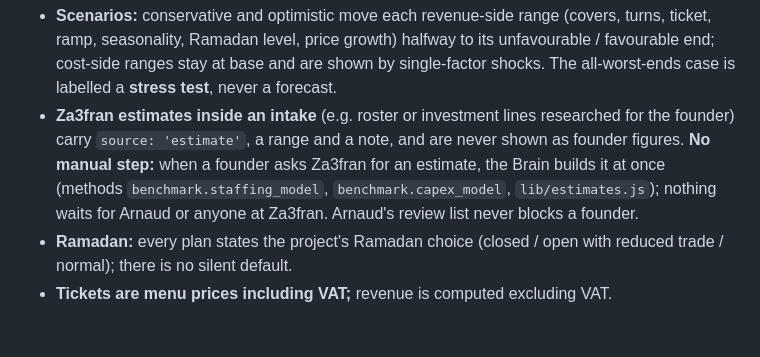
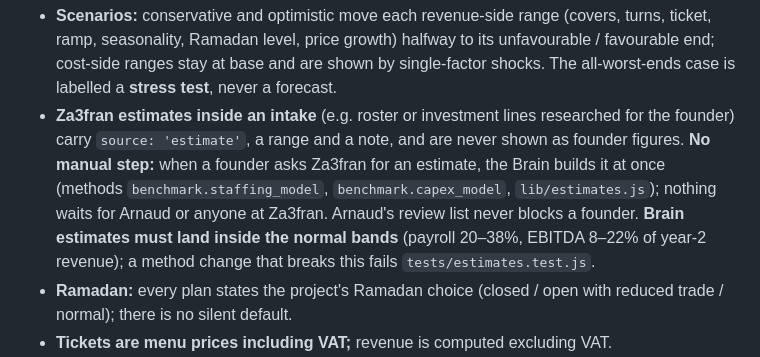
Before and after one commit to za3franco/za3fran-website, a Markdown page: docs/project-instructions.md, the part around the change. Rendered like a GitHub page; blank space fills up the shorter version.

Commit message:
Handoff Brief #10 and Project instructions update (docs only)
Co-Authored-By: Claude Opus 5.5 <noreply@anthropic.com>
Claude-Session: https://claude.ai/code/session_01DiKL52JRHUiEJiUDNDTeMn

```diff
--- a/docs/project-instructions.md
+++ b/docs/project-instructions.md
@@ -235,7 +235,7 @@ The Brain is curated, sourced knowledge handed to Claude at the right moment —
 
 **Financial method rules**
 - **Scenarios:** conservative and optimistic move each revenue-side range (covers, turns, ticket, ramp, seasonality, Ramadan level, price growth) halfway to its unfavourable / favourable end; cost-side ranges stay at base and are shown by single-factor shocks. The all-worst-ends case is labelled a **stress test**, never a forecast.
-- **Za3fran estimates inside an intake** (e.g. roster or investment lines researched for the founder) carry `source: 'estimate'`, a range and a note, and are never shown as founder figures. **No manual step:** when a founder asks Za3fran for an estimate, the Brain builds it at once (methods `benchmark.staffing_model`, `benchmark.capex_model`, `lib/estimates.js`); nothing waits for Arnaud or anyone at Za3fran. Arnaud's review list never blocks a founder.
+- **Za3fran estimates inside an intake** (e.g. roster or investment lines researched for the founder) carry `source: 'estimate'`, a range and a note, and are never shown as founder figures. **No manual step:** when a founder asks Za3fran for an estimate, the Brain builds it at once (methods `benchmark.staffing_model`, `benchmark.capex_model`, `lib/estimates.js`); nothing waits for Arnaud or anyone at Za3fran. Arnaud's review list never blocks a founder. **Brain estimates must land inside the normal bands** (payroll 20–38%, EBITDA 8–22% of year-2 revenue); a method change that breaks this fails `tests/estimates.test.js`.
 - **Ramadan:** every plan states the project's Ramadan choice (closed / open with reduced trade / normal); there is no silent default.
 - **Tickets are menu prices including VAT;** revenue is computed excluding VAT.
 - **Maintenance capex** is a cash reserve, not a P&L expense (depreciation charges wear).
```
Also changed, not shown: docs/handoff-brief-10.md (added, +97 -0 lines).
